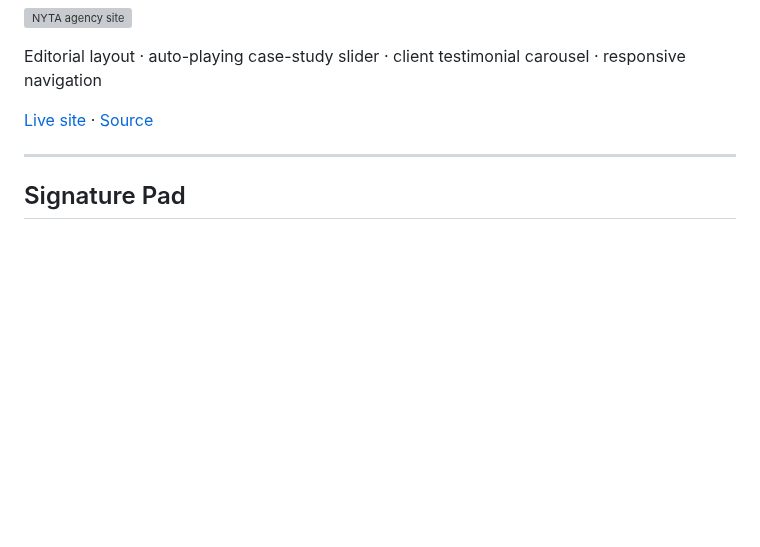
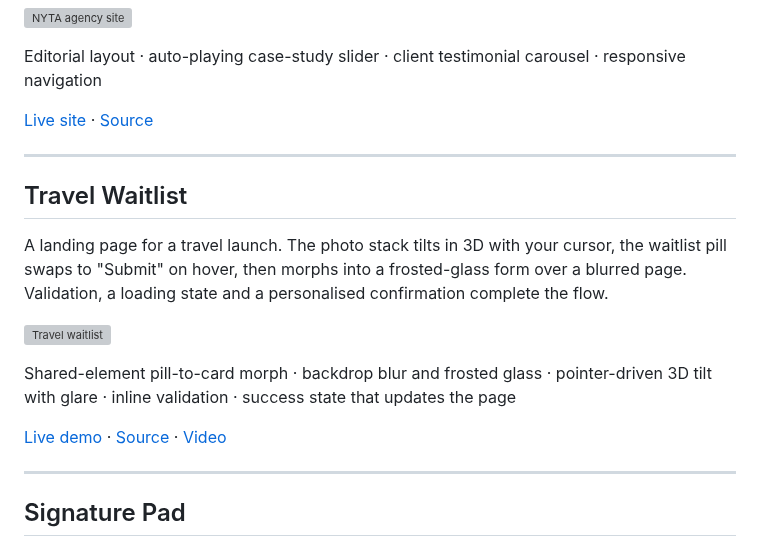
Before and after one commit to DhuniDesigns/Engineering-Playground, a Markdown page: README.md, the part around the change. Rendered like a GitHub page; blank space fills up the shorter version; grey boxes are pictures that could not be loaded.

Commit message:
Add travel waitlist: tilting photo stack and pill-to-form morph
Co-Authored-By: Claude Opus 5.5 <noreply@anthropic.com>
Claude-Session: https://claude.ai/code/session_01P3EnV3X6iz8CsacNXzeXRu

```diff
--- a/README.md
+++ b/README.md
@@ -68,6 +68,18 @@ Editorial layout · auto-playing case-study slider · client testimonial carouse
 
 ---
 
+## Travel Waitlist
+
+A landing page for a travel launch. The photo stack tilts in 3D with your cursor, the waitlist pill swaps to "Submit" on hover, then morphs into a frosted-glass form over a blurred page. Validation, a loading state and a personalised confirmation complete the flow.
+
+![Travel waitlist](media/travel-waitlist.gif)
+
+Shared-element pill-to-card morph · backdrop blur and frosted glass · pointer-driven 3D tilt with glare · inline validation · success state that updates the page
+
+[Live demo](https://dhunidesigns.github.io/Engineering-Playground/travel-waitlist/) · [Source](travel-waitlist/index.html) · [Video](media/travel-waitlist.mp4)
+
+---
+
 ## Signature Pad
 
 A signature modal for a referral partner agreement, shown on a tablet. Draw with smooth, pressure-like strokes, type it in a script typeface, or upload an image. Pick an ink colour, and Done flies the signature straight into the form.
```
Also changed, not shown: media/travel-waitlist.jpg (added), 5 other files.
